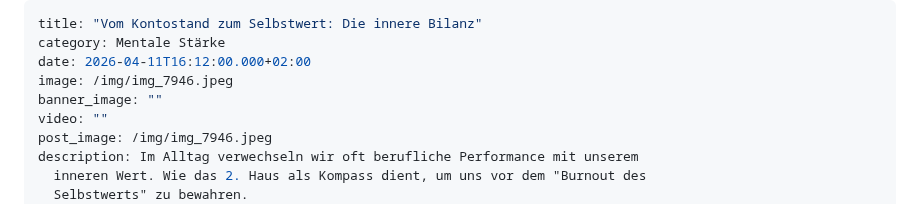
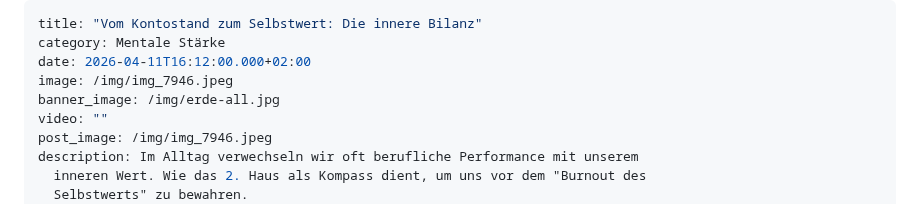
Before and after one commit to chreever/zeitqualitaet, a Markdown page: posts/vom-kontostand-zum-selbstwert-die-innere-bilanz.md, the part around the change. GitHub-like rendering.

Commit message:
Update Beiträge “vom-kontostand-zum-selbstwert-die-innere-bilanz”

```diff
--- a/posts/vom-kontostand-zum-selbstwert-die-innere-bilanz.md
+++ b/posts/vom-kontostand-zum-selbstwert-die-innere-bilanz.md
@@ -3,7 +3,7 @@ title: "Vom Kontostand zum Selbstwert: Die innere Bilanz"
 category: Mentale Stärke
 date: 2026-04-11T16:12:00.000+02:00
 image: /img/img_7946.jpeg
-banner_image: ""
+banner_image: /img/erde-all.jpg
 video: ""
 post_image: /img/img_7946.jpeg
 description: Im Alltag verwechseln wir oft berufliche Performance mit unserem
```
